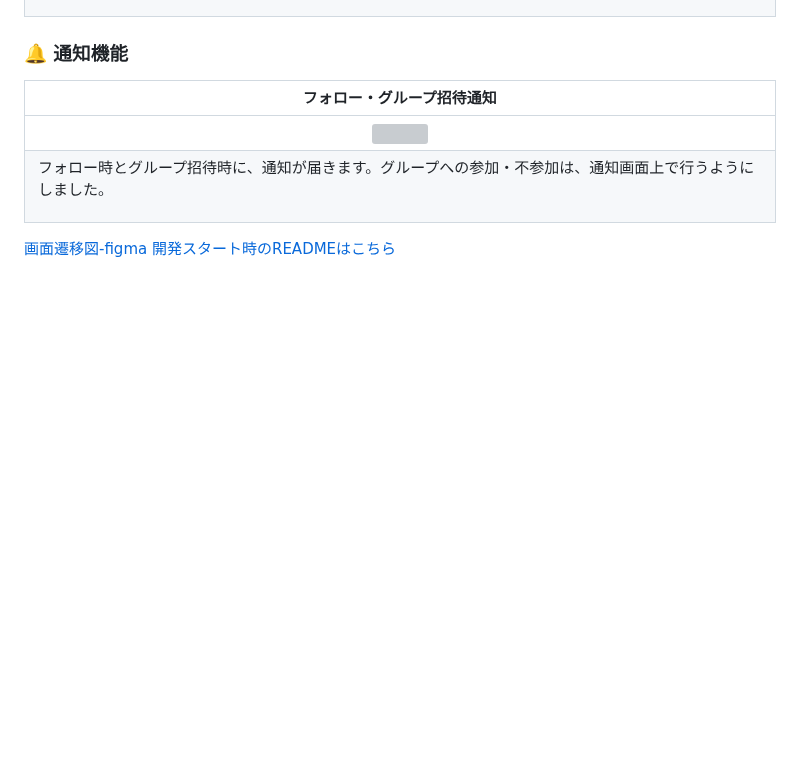
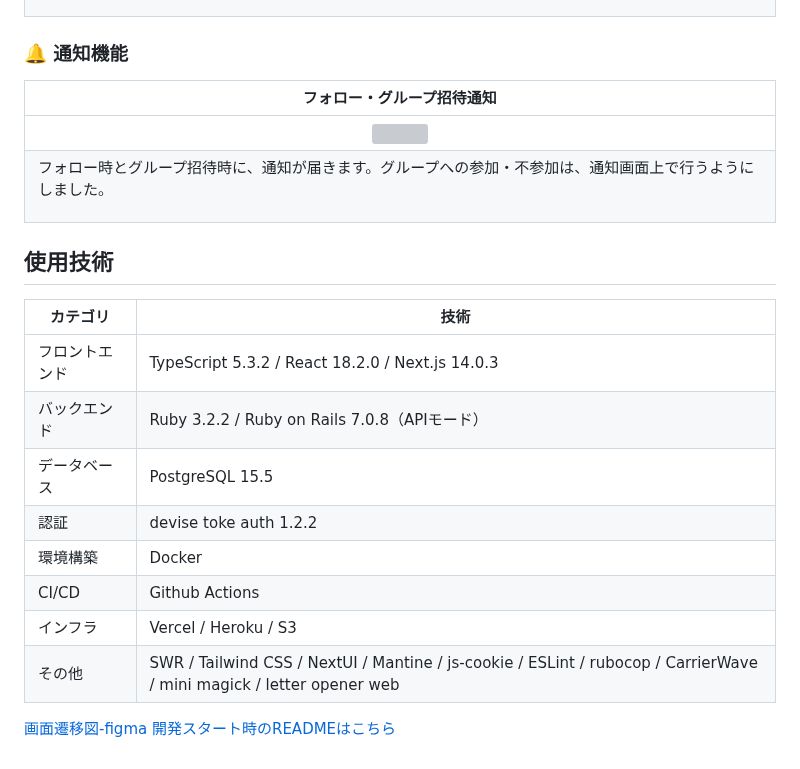
Before and after one commit to ippei-shimizu/buzzbase, a Markdown page: README.md, the part around the change. Rendered like a GitHub page; blank space fills up the shorter version; grey boxes are pictures that could not be loaded.

Commit message:
Add:  使用技術

```diff
--- a/README.md
+++ b/README.md
@@ -94,6 +94,18 @@ Password : password
 | <img src="https://i.gyazo.com/99c16d2c933c658cc02d3b05d2b8f1a5.gif" width="220"> |
 | <p align="left">フォロー時とグループ招待時に、通知が届きます。グループへの参加・不参加は、通知画面上で行うようにしました。</p> |
 
+## 使用技術
+
+| カテゴリ | 技術 |
+| --- | --- |
+| フロントエンド | TypeScript 5.3.2 / React 18.2.0 / Next.js 14.0.3 |
+| バックエンド | Ruby 3.2.2 / Ruby on Rails 7.0.8（APIモード） |
+| データベース | PostgreSQL 15.5 |
+| 認証 | devise toke auth 1.2.2 |
+| 環境構築 | Docker |
+| CI/CD | Github Actions |
+| インフラ | Vercel / Heroku / S3 |
+| その他 | SWR / Tailwind CSS / NextUI / Mantine / js-cookie / ESLint / rubocop / CarrierWave / mini magick / letter opener web |
 
 [画面遷移図-figma](https://www.figma.com/file/zwyB9tqtr1JrFWsStPnk91/BuzzBase?type=design&node-id=0-1&mode=design)
 [開発スタート時のREADMEはこちら](https://github.com/ippei-shimizu/buzzbase_front/blob/main/README.md)
```
